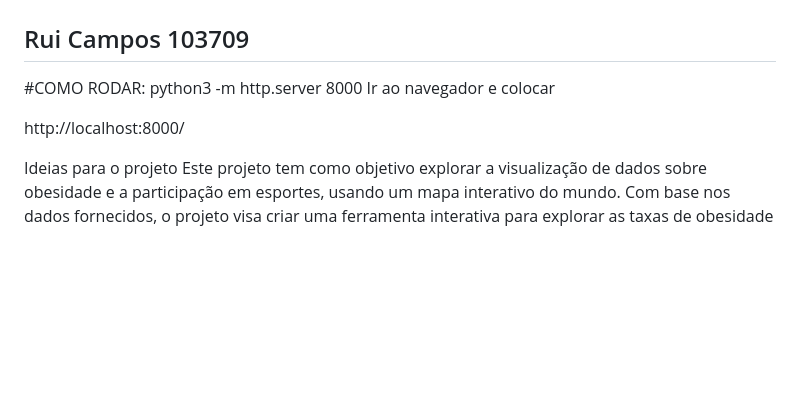
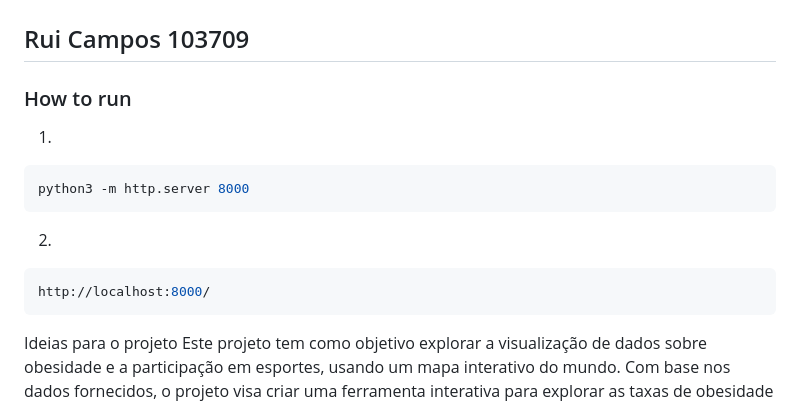
Before and after one commit to ruicampos2/vi_assign1, a Markdown page: README.md, the part around the change. GitHub-like rendering; blank space fills up the shorter version.

````diff
--- a/README.md
+++ b/README.md
@@ -4,11 +4,16 @@
 ## João Morcão 103625
 ## Rui Campos 103709
 
-#COMO RODAR:
+### How to run
+
+1.
+```bash
 python3 -m http.server 8000
-Ir ao navegador e colocar
-
+```
+2.
+```bash
 http://localhost:8000/
+```
 
 
 Ideias para o projeto
````
